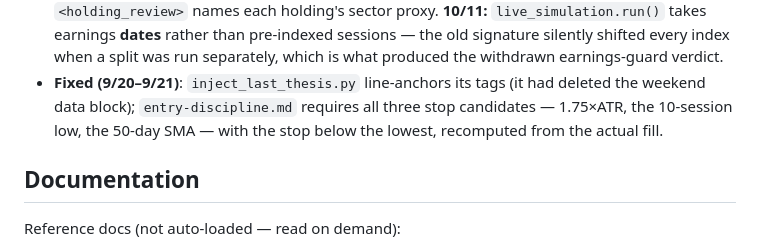
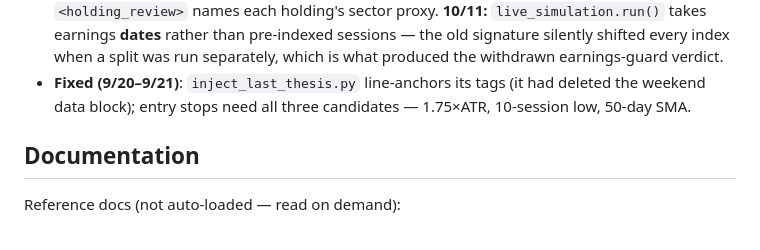
Before and after one commit to ibrovail/learnpython, a Markdown page: Micro-Cap-Experiment-Updated/CLAUDE.md, the part around the change. Rendered like a GitHub page.

Commit message:
CLAUDE.md to 200 lines, inside documentation.md's cap
Co-Authored-By: Claude Opus 5 <noreply@anthropic.com>

```diff
--- a/Micro-Cap-Experiment-Updated/CLAUDE.md
+++ b/Micro-Cap-Experiment-Updated/CLAUDE.md
@@ -185,8 +185,7 @@ Complete rules (universe, execution limits, risk control, sizing, exclusions) ar
   signature silently shifted every index when a split was run separately, which is what produced
   the withdrawn earnings-guard verdict.
 - **Fixed (9/20–9/21)**: `inject_last_thesis.py` line-anchors its tags (it had deleted the weekend
-  data block); `entry-discipline.md` requires all three stop candidates — 1.75×ATR, the 10-session
-  low, the 50-day SMA — with the stop below the lowest, recomputed from the actual fill.
+  data block); entry stops need all three candidates — 1.75×ATR, 10-session low, 50-day SMA.
 ## Documentation
 
 Reference docs (not auto-loaded — read on demand):
```
